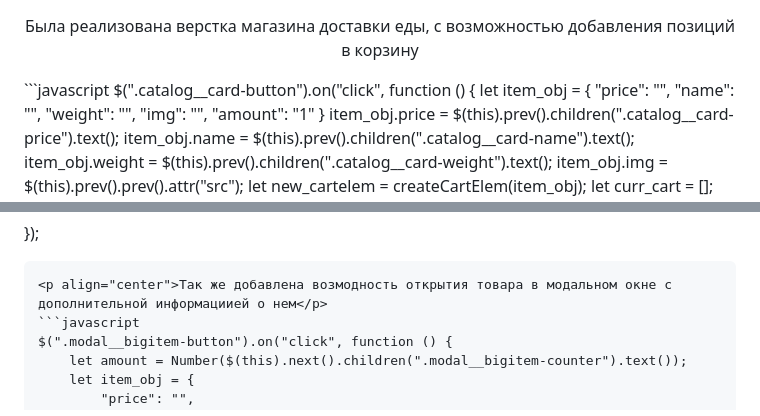
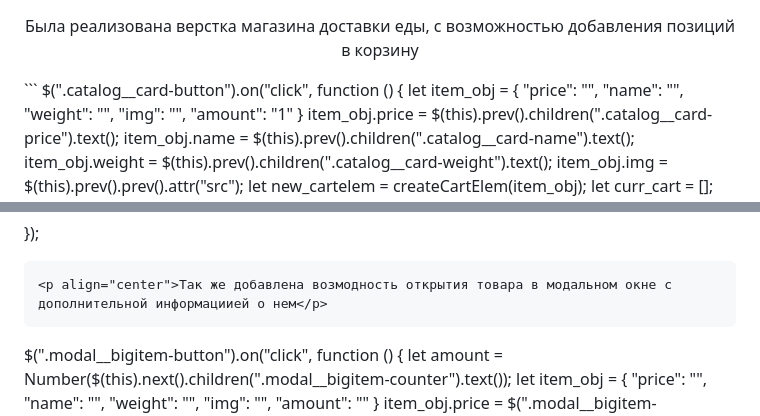
Before and after one commit to cordanius240/verstka-practise, a Markdown page: Burger_shop/Readme.md, 2 parts joined by grey strips. GitHub-like rendering.

````diff
--- a/Burger_shop/Readme.md
+++ b/Burger_shop/Readme.md
@@ -1,6 +1,6 @@
 <h1 align="center">Burger shop</h1>
 <p align="center">Была реализована верстка магазина доставки еды, с возможностью добавления позиций в корзину</p>
-```javascript
+```
 $(".catalog__card-button").on("click", function () {
     let item_obj = {
         "price": "",
@@ -35,7 +35,7 @@ $(".catalog__card-button").on("click", function () {
 });
 ```
 <p align="center">Так же добавлена возмодность открытия товара в модальном окне с дополнительной информациией о нем</p>
-```javascript
+```
 $(".modal__bigitem-button").on("click", function () {
     let amount = Number($(this).next().children(".modal__bigitem-counter").text());
     let item_obj = {
````
